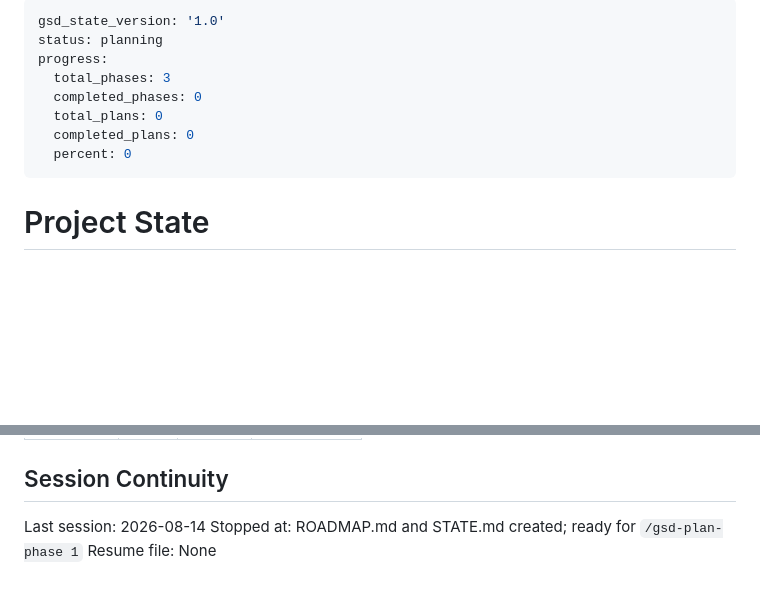
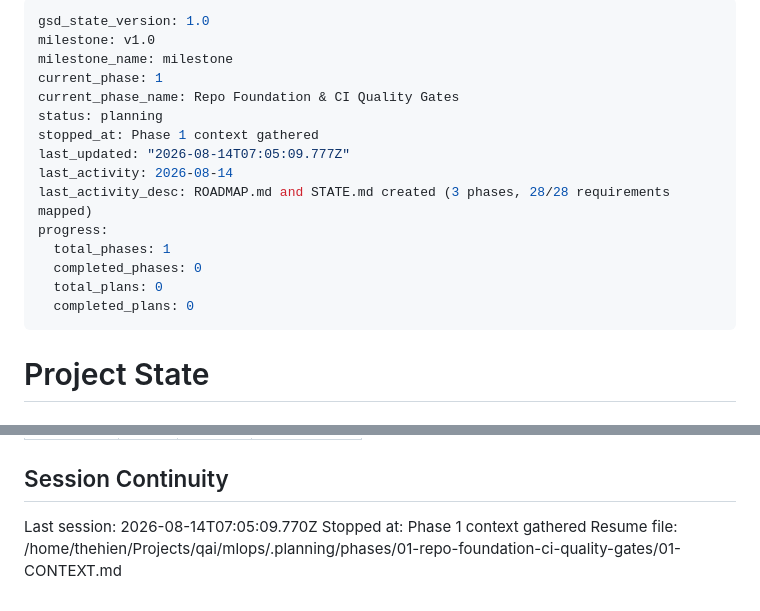
Before and after one commit to ToTheHien/nyc-trip-duration-kfp, a Markdown page: .planning/STATE.md, 2 parts joined by grey strips. Rendered like a GitHub page; blank space fills up the shorter version.

Commit message:
docs(state): record phase 1 context session

```diff
--- a/.planning/STATE.md
+++ b/.planning/STATE.md
@@ -1,12 +1,19 @@
 ---
-gsd_state_version: '1.0'
+gsd_state_version: 1.0
+milestone: v1.0
+milestone_name: milestone
+current_phase: 1
+current_phase_name: Repo Foundation & CI Quality Gates
 status: planning
+stopped_at: Phase 1 context gathered
+last_updated: "2026-08-14T07:05:09.777Z"
+last_activity: 2026-08-14
+last_activity_desc: ROADMAP.md and STATE.md created (3 phases, 28/28 requirements mapped)
 progress:
-  total_phases: 3
+  total_phases: 1
   completed_phases: 0
   total_plans: 0
   completed_plans: 0
-  percent: 0
 ---
 
 # Project State
@@ -80,6 +89,6 @@ Items acknowledged and carried forward from previous milestone close:
 
 ## Session Continuity
 
-Last session: 2026-08-14
-Stopped at: ROADMAP.md and STATE.md created; ready for `/gsd-plan-phase 1`
-Resume file: None
+Last session: 2026-08-14T07:05:09.770Z
+Stopped at: Phase 1 context gathered
+Resume file: /home/thehien/Projects/qai/mlops/.planning/phases/01-repo-foundation-ci-quality-gates/01-CONTEXT.md
```
Also changed, not shown: other parts of .planning/STATE.md (+2 -0 lines).
